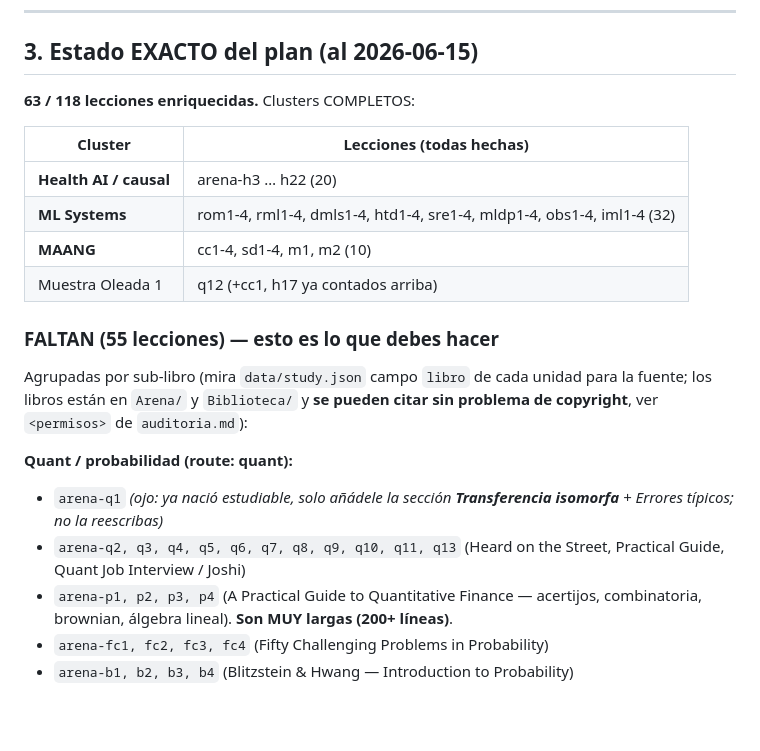
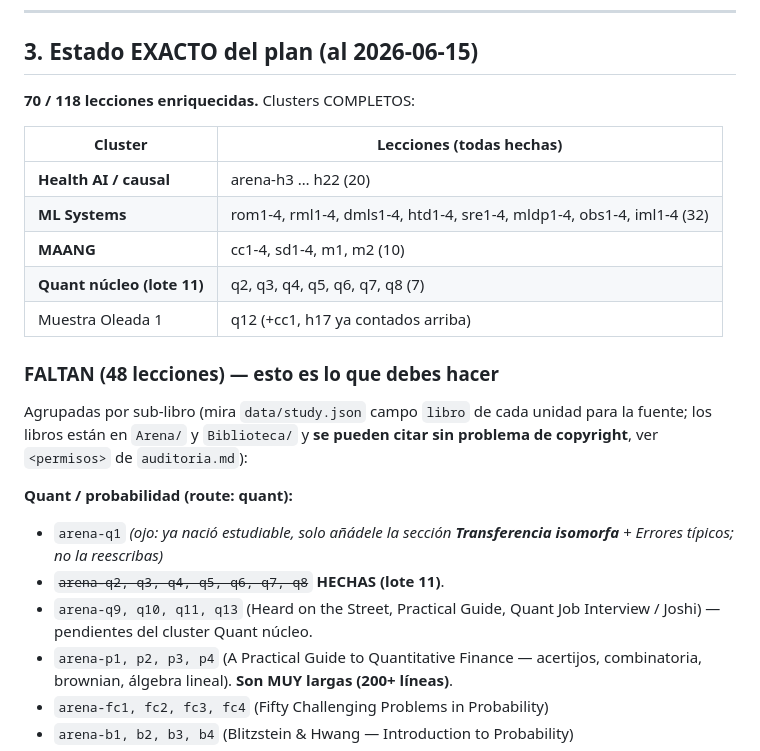
Before and after one commit to ImGoingSavage/cogitoergosum, a Markdown page: HANDOFF-AUDITORIA-FASE7.md, the part around the change. GitHub-like rendering; blank space fills up the shorter version.

Commit message:
Auditoría Fase 7: registro lote 11 (Quant q2-q8) en HANDOFF §3 (70/118)
Co-Authored-By: Claude Opus 4.8 <noreply@anthropic.com>

```diff
--- a/HANDOFF-AUDITORIA-FASE7.md
+++ b/HANDOFF-AUDITORIA-FASE7.md
@@ -65,16 +65,17 @@ ponla en una sola línea `$$...$$`.
 
 ## 3. Estado EXACTO del plan (al 2026-06-15)
 
-**63 / 118 lecciones enriquecidas.** Clusters COMPLETOS:
+**70 / 118 lecciones enriquecidas.** Clusters COMPLETOS:
 
 | Cluster | Lecciones (todas hechas) |
 |---|---|
 | **Health AI / causal** | arena-h3 … h22 (20) |
 | **ML Systems** | rom1-4, rml1-4, dmls1-4, htd1-4, sre1-4, mldp1-4, obs1-4, iml1-4 (32) |
 | **MAANG** | cc1-4, sd1-4, m1, m2 (10) |
+| **Quant núcleo (lote 11)** | q2, q3, q4, q5, q6, q7, q8 (7) |
 | Muestra Oleada 1 | q12 (+cc1, h17 ya contados arriba) |
 
-### FALTAN (55 lecciones) — esto es lo que debes hacer
+### FALTAN (48 lecciones) — esto es lo que debes hacer
 
 Agrupadas por sub-libro (mira `data/study.json` campo `libro` de cada unidad
 para la fuente; los libros están en `Arena/` y `Biblioteca/` y **se pueden citar
@@ -83,8 +84,9 @@ sin problema de copyright**, ver `<permisos>` de `auditoria.md`):
 **Quant / probabilidad (route: quant):**
 - `arena-q1` *(ojo: ya nació estudiable, solo añádele la sección **Transferencia
   isomorfa** + Errores típicos; no la reescribas)*
-- `arena-q2, q3, q4, q5, q6, q7, q8, q9, q10, q11, q13` (Heard on the Street,
-  Practical Guide, Quant Job Interview / Joshi)
+- ~~`arena-q2, q3, q4, q5, q6, q7, q8`~~ **HECHAS (lote 11)**.
+- `arena-q9, q10, q11, q13` (Heard on the Street, Practical Guide, Quant Job
+  Interview / Joshi) — pendientes del cluster Quant núcleo.
 - `arena-p1, p2, p3, p4` (A Practical Guide to Quantitative Finance — acertijos,
   combinatoria, brownian, álgebra lineal). **Son MUY largas (200+ líneas)**.
 - `arena-fc1, fc2, fc3, fc4` (Fifty Challenging Problems in Probability)
```
